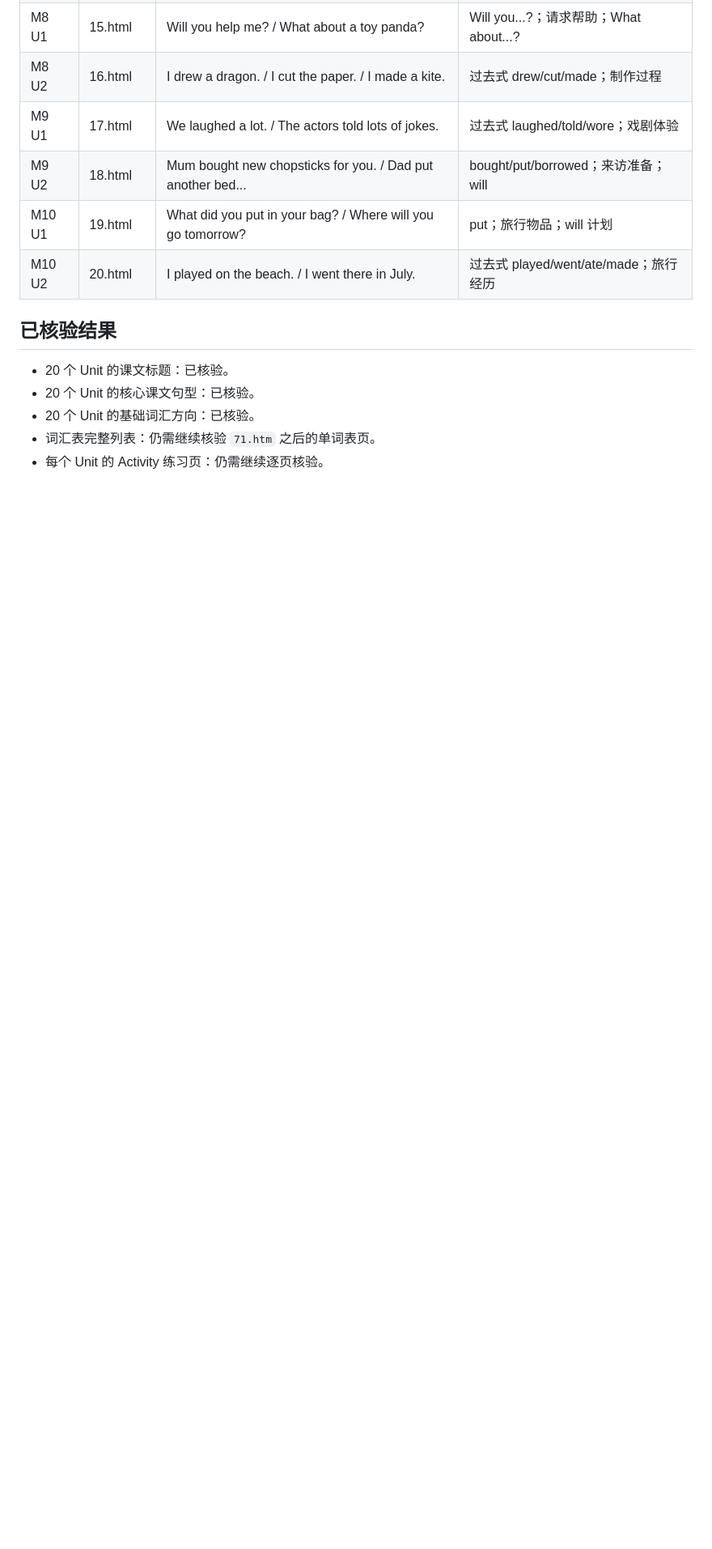
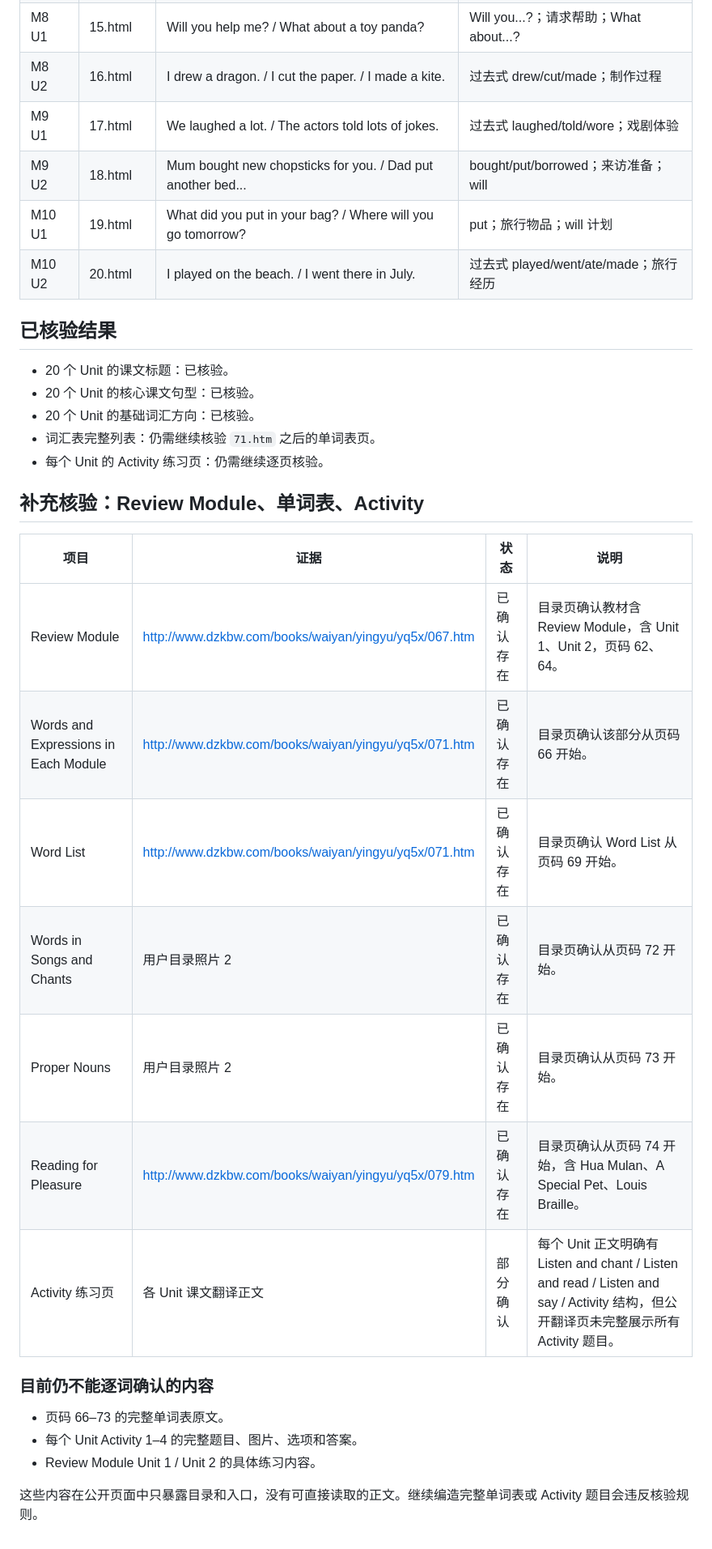
Before and after one commit to 18504311888-byte/grade5-learning-platform, a Markdown page: 英语教材逐页核验表.md, the part around the change. Shown at 81% size. Rendered like a GitHub page; blank space fills up the shorter version.

Commit message:
Add review and word list verification notes

```diff
--- a/英语教材逐页核验表.md
+++ b/英语教材逐页核验表.md
@@ -40,3 +40,23 @@
 - 20 个 Unit 的基础词汇方向：已核验。
 - 词汇表完整列表：仍需继续核验 `71.htm` 之后的单词表页。
 - 每个 Unit 的 Activity 练习页：仍需继续逐页核验。
+
+## 补充核验：Review Module、单词表、Activity
+
+| 项目 | 证据 | 状态 | 说明 |
+| --- | --- | --- | --- |
+| Review Module | http://www.dzkbw.com/books/waiyan/yingyu/yq5x/067.htm | 已确认存在 | 目录页确认教材含 Review Module，含 Unit 1、Unit 2，页码 62、64。 |
+| Words and Expressions in Each Module | http://www.dzkbw.com/books/waiyan/yingyu/yq5x/071.htm | 已确认存在 | 目录页确认该部分从页码 66 开始。 |
+| Word List | http://www.dzkbw.com/books/waiyan/yingyu/yq5x/071.htm | 已确认存在 | 目录页确认 Word List 从页码 69 开始。 |
+| Words in Songs and Chants | 用户目录照片 2 | 已确认存在 | 目录页确认从页码 72 开始。 |
+| Proper Nouns | 用户目录照片 2 | 已确认存在 | 目录页确认从页码 73 开始。 |
+| Reading for Pleasure | http://www.dzkbw.com/books/waiyan/yingyu/yq5x/079.htm | 已确认存在 | 目录页确认从页码 74 开始，含 Hua Mulan、A Special Pet、Louis Braille。 |
+| Activity 练习页 | 各 Unit 课文翻译正文 | 部分确认 | 每个 Unit 正文明确有 Listen and chant / Listen and read / Listen and say / Activity 结构，但公开翻译页未完整展示所有 Activity 题目。 |
+
+### 目前仍不能逐词确认的内容
+
+- 页码 66–73 的完整单词表原文。
+- 每个 Unit Activity 1–4 的完整题目、图片、选项和答案。
+- Review Module Unit 1 / Unit 2 的具体练习内容。
+
+这些内容在公开页面中只暴露目录和入口，没有可直接读取的正文。继续编造完整单词表或 Activity 题目会违反核验规则。
```
